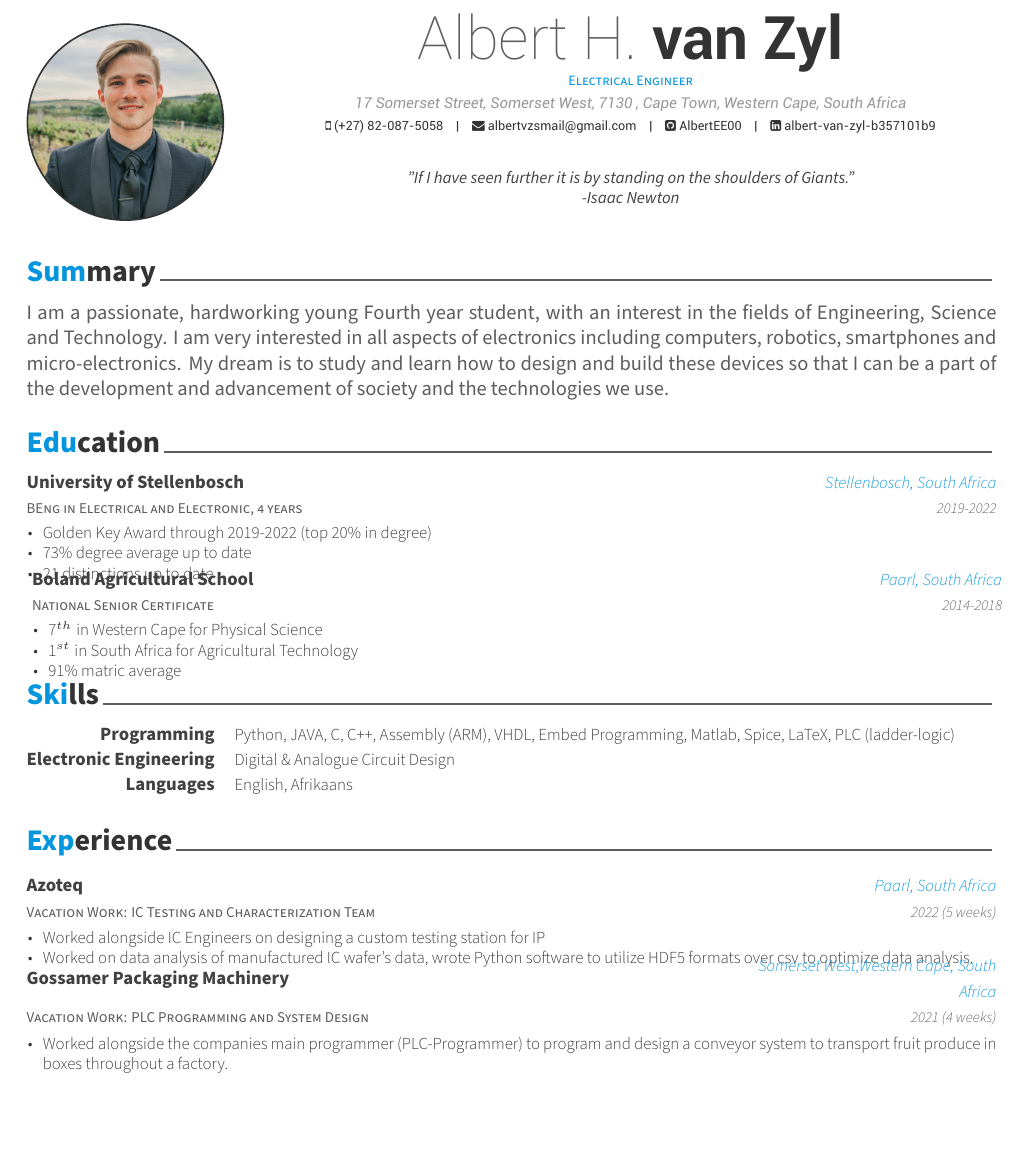
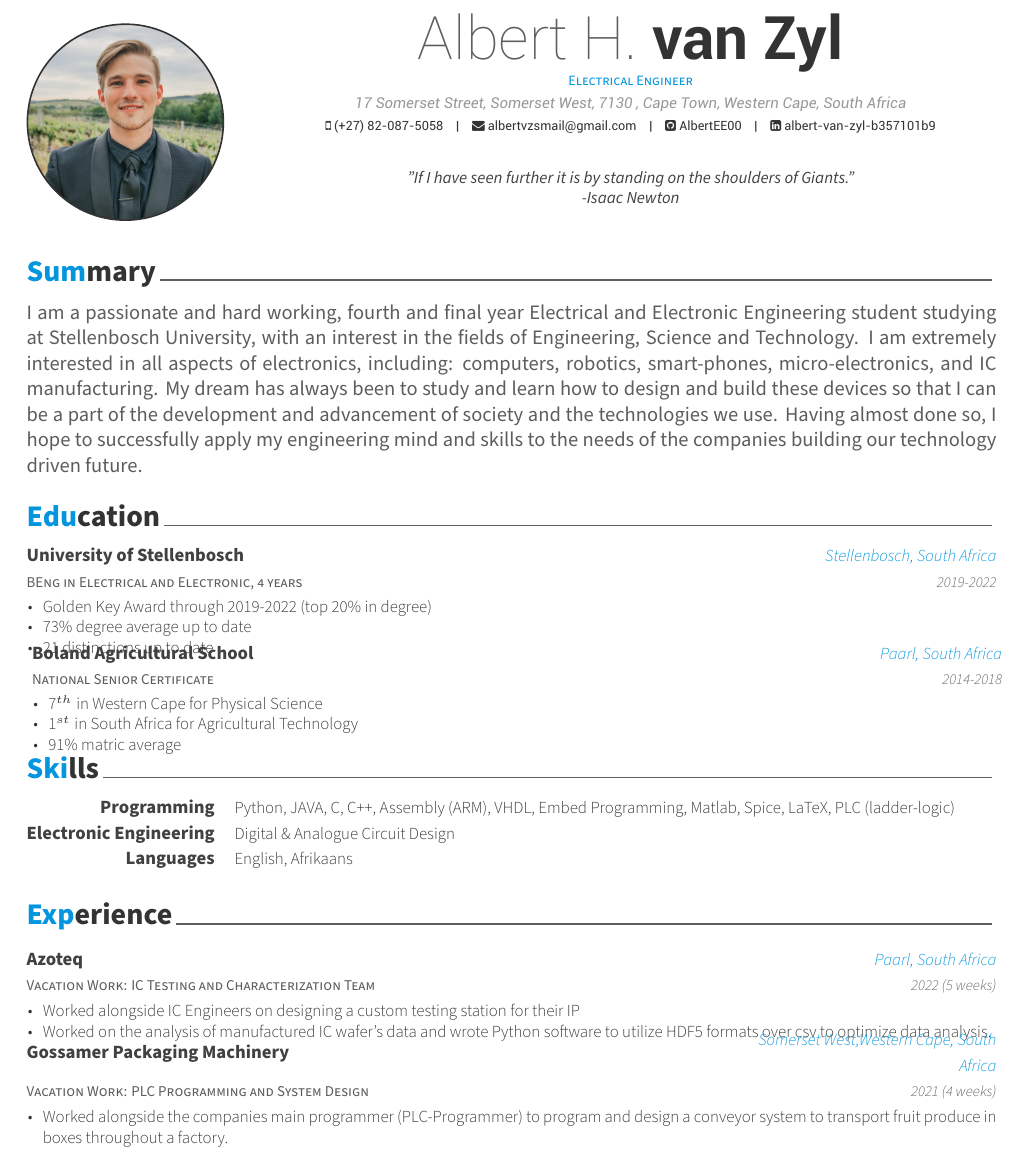
Before and after one commit to AlbertEE00/Albert_CV_Latex, a LaTeX CV (cv.tex, which reads cv/Summary.tex, cv/experience.tex): part of page 1 of 5, cut so that both start at the same text, the shorter picture padded with empty space. Compiled offline with XeLaTeX.

Commit message:
Clean up and some corrections
Made some changes to the summary

```diff
--- a/cv/Summary.tex
+++ b/cv/Summary.tex
@@ -7,6 +7,6 @@
 %-------------------------------------------------------------------------------
 %	CONTENT
 %-------------------------------------------------------------------------------
-I am a passionate, hardworking young Fourth year student, with an  interest in the fields of Engineering, Science and Technology.
-I am very interested in all aspects of electronics including computers,  robotics, smartphones and micro-electronics.
-My dream is to study and learn how to design and build these devices so  that I can be a part of the development and advancement of society and  the technologies we use.
+I am a passionate and hard working, fourth and final year Electrical and Electronic Engineering student studying at Stellenbosch University, with an interest in the fields of Engineering, Science and Technology.
+I am extremely interested in all aspects of electronics, including: computers,  robotics, smart-phones, micro-electronics, and IC manufacturing.
+My dream has always been to study and learn how to design and build these devices so that I can be a part of the development and advancement of society and the technologies we use. Having almost done so, I hope to successfully apply my engineering mind and skills to the needs of the companies building our technology driven future.
--- a/cv/experience.tex
+++ b/cv/experience.tex
@@ -17,8 +17,8 @@
 {2022 (5 weeks)} % Date(s)
 {
 	\begin{cvitems} % Description(s) of tasks/responsibilities
-		\item {Worked alongside IC Engineers on designing a custom testing station for IP}
-		\item {Worked on data analysis of manufactured IC wafer's data, wrote Python software to utilize HDF5 formats over csv to optimize data analysis.}
+		\item {Worked alongside IC Engineers on designing a custom testing station for their IP}
+		\item {Worked on the analysis of manufactured IC wafer's data and wrote Python software to utilize HDF5 formats over csv to optimize data analysis.}
 	\end{cvitems}
 }
 
```
Also changed, not shown: cv/writing.tex (+2 -2 lines), 2 other files.
